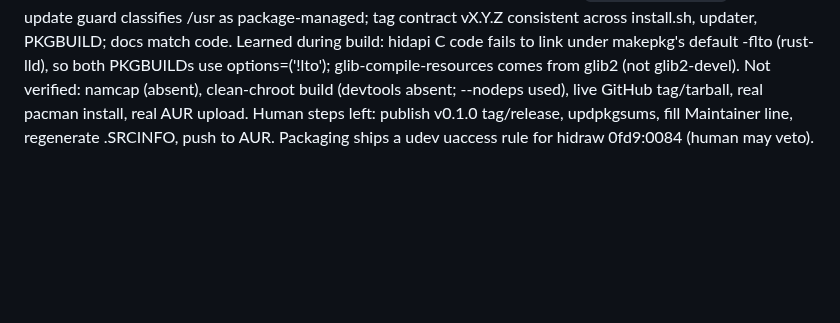
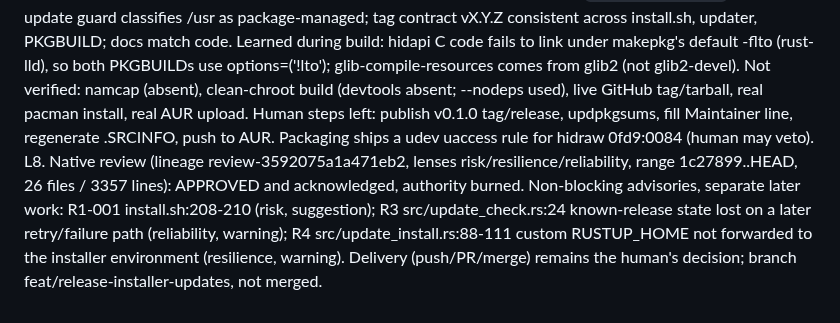
Before and after one commit to aldosilvestre/sdeck-plus, a Markdown page: odd/tasks/streamdeck-plus-release-installer-updates.md, the part around the change. Drawn GitHub-style; blank space fills up the shorter version.

Commit message:
docs(odd): record native review outcome

```diff
--- a/odd/tasks/streamdeck-plus-release-installer-updates.md
+++ b/odd/tasks/streamdeck-plus-release-installer-updates.md
@@ -27,3 +27,4 @@ L4. T1 verification: independent verifier found one medium blocker (256 MiB file
 L5. T2 verification: independent verifier PASS on all probes (numeric compare, hardened curl argv, single-flight, automatic OFF = zero network attempts incl. re-presentation, malformed updates.json preserved, shutdown with active check, header/Help UI). Its suggested shutdown-join regression was added. No live GitHub request or real 8 s timeout exercised (fake curl). T2 slice = 81337c8 plus regression commit.
 L6. T3: worker stopped on a contract gap (install.sh resolves 'latest' itself); parent chose option A: install.sh gained a validated --tag vX.Y.Z so the app installs exactly the detected tag. Independent verifier PASS on origin guard, hardened download, cleaned environment, process-group TERM/10 s/KILL, bounded output, single-flight, restart only after app.run() returns, --tag validation and default-behavior differential vs 886ada6; 22 update tests + 17 installer tests green. Advisories (not fixed): symlinked HOME fails safe (no Update button); output draining throttled to ~1 MB/25 ms (93 MB flood took 11 s, memory bounded); an invalid --tag value is reported as 'Unknown argument: --tag'. Not exercised: real HID release on hardware, live GitHub download/installation, 30 min wall-clock timeout (virtual clock), real replacement launch. Verifier's extra real-runner probe tests were not added (they need a test-only wrapper around a private fn); logged for a later pass.
 L7. T4 + feature-level final verification (independent): PASS, no blockers. Both packages built offline with makepkg --nodeps from local sources; file lists exact (/usr only, no setuid, no .crates*); .SRCINFO == makepkg --printsrcinfo; pkgver() sane for no-tag and tagged repos; udevadm verify ok; desktop-file-validate ok; ldd clean; `sdeck-plus --help` exits 0; update guard classifies /usr as package-managed; tag contract vX.Y.Z consistent across install.sh, updater, PKGBUILD; docs match code. Learned during build: hidapi C code fails to link under makepkg's default -flto (rust-lld), so both PKGBUILDs use options=('!lto'); glib-compile-resources comes from glib2 (not glib2-devel). Not verified: namcap (absent), clean-chroot build (devtools absent; --nodeps used), live GitHub tag/tarball, real pacman install, real AUR upload. Human steps left: publish v0.1.0 tag/release, updpkgsums, fill Maintainer line, regenerate .SRCINFO, push to AUR. Packaging ships a udev uaccess rule for hidraw 0fd9:0084 (human may veto).
+L8. Native review (lineage review-3592075a1a471eb2, lenses risk/resilience/reliability, range 1c27899..HEAD, 26 files / 3357 lines): APPROVED and acknowledged, authority burned. Non-blocking advisories, separate later work: R1-001 install.sh:208-210 (risk, suggestion); R3 src/update_check.rs:24 known-release state lost on a later retry/failure path (reliability, warning); R4 src/update_install.rs:88-111 custom RUSTUP_HOME not forwarded to the installer environment (resilience, warning). Delivery (push/PR/merge) remains the human's decision; branch feat/release-installer-updates, not merged.
```
